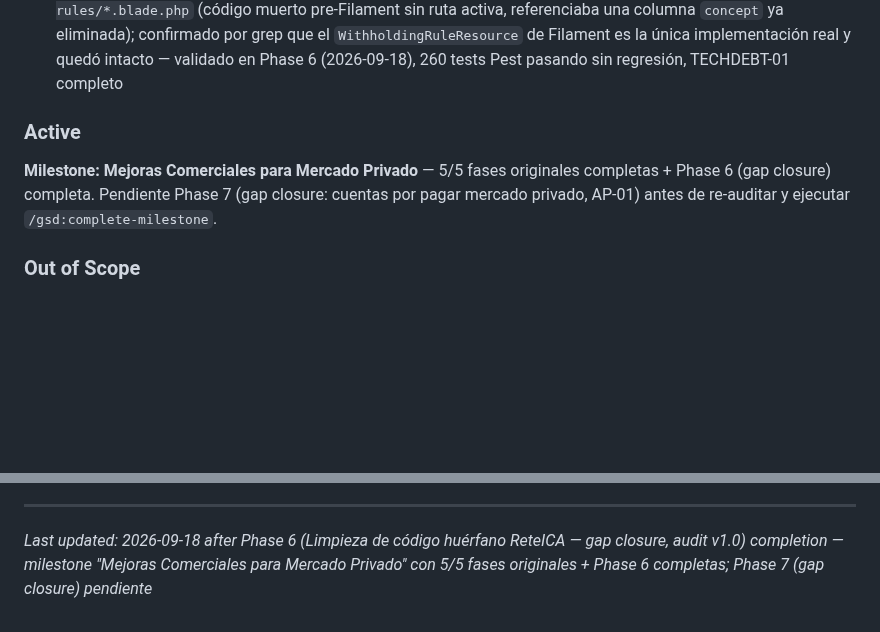
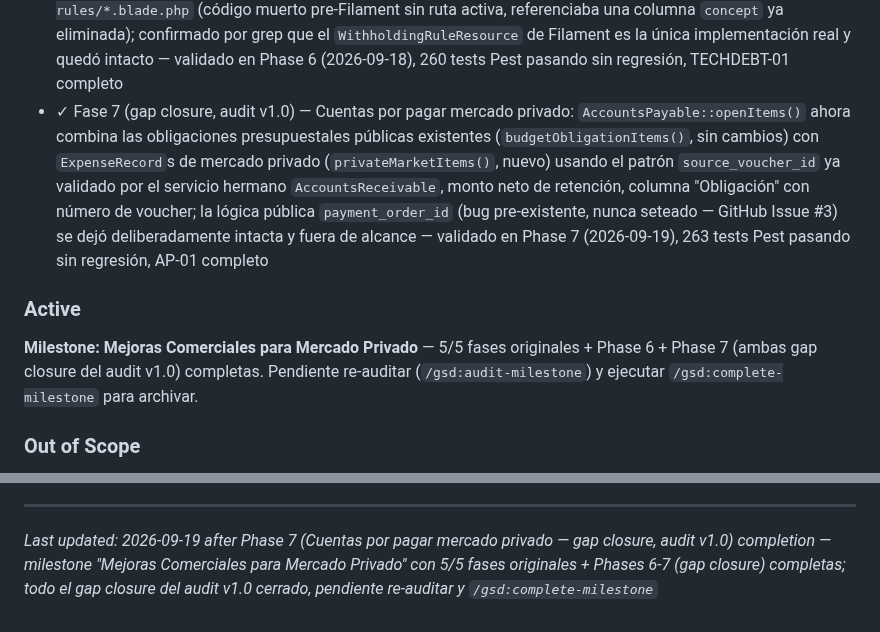
Before and after one commit to korozcolt/contpass, a Markdown page: .planning/PROJECT.md, 2 parts joined by grey strips. GitHub-like rendering; blank space fills up the shorter version.

Commit message:
docs(phase-07): evolve PROJECT.md after phase completion
Co-Authored-By: Claude Sonnet 5 <noreply@anthropic.com>

```diff
--- a/.planning/PROJECT.md
+++ b/.planning/PROJECT.md
@@ -27,10 +27,11 @@ Cada movimiento relevante produce un comprobante contable auditable e inmutable
 - ✓ Fase E — Hook de facturación externa: modelo `ExternalInvoiceReference` relacionado 1:1 (`hasOne`, siguiendo el precedente `BudgetObligation::hasOne(PaymentOrder::class)`) a `IncomeRecord`, captura manual vía acción de tabla "Registrar/Ver factura externa" en `IncomeRecordsTable` (número, CUFE sin validar formato, proveedor texto libre, URL documento), editable libremente sin nota de ajuste (metadata de referencia, no toca `Voucher`/`IncomeRecord`), sin ninguna llamada `Http::` — validado en Phase 4 (2026-09-18), 233 tests Pest pasando, INVHOOK-01 a INVHOOK-03 completos
 - ✓ Fase D — Exportación Excel: servicio compartido `ExcelReportExporter` (celdas numéricas/fecha nativas vía `openspout/openspout`, ya vendorizado transitivamente — **cero dependencia nueva**, descartado `maatwebsite/excel`), 6 métodos privados `*Rows()` extraídos en `AccountingReportController` reusados por CSV y por los 6 nuevos endpoints `.xlsx` (mismo gate de autenticación que CSV), botón "Exportar Excel" junto al de CSV en las 6 páginas Filament de reporte — validado en Phase 5 (2026-09-18), 260 tests Pest pasando, XLSEXPORT-01 a XLSEXPORT-03 completos
 - ✓ Fase 6 (gap closure, audit v1.0) — Limpieza de código huérfano ReteICA: eliminados `WithholdingRuleController`, `StoreWithholdingRuleRequest` y `resources/views/withholding-rules/*.blade.php` (código muerto pre-Filament sin ruta activa, referenciaba una columna `concept` ya eliminada); confirmado por grep que el `WithholdingRuleResource` de Filament es la única implementación real y quedó intacto — validado en Phase 6 (2026-09-18), 260 tests Pest pasando sin regresión, TECHDEBT-01 completo
+- ✓ Fase 7 (gap closure, audit v1.0) — Cuentas por pagar mercado privado: `AccountsPayable::openItems()` ahora combina las obligaciones presupuestales públicas existentes (`budgetObligationItems()`, sin cambios) con `ExpenseRecord`s de mercado privado (`privateMarketItems()`, nuevo) usando el patrón `source_voucher_id` ya validado por el servicio hermano `AccountsReceivable`, monto neto de retención, columna "Obligación" con número de voucher; la lógica pública `payment_order_id` (bug pre-existente, nunca seteado — GitHub Issue #3) se dejó deliberadamente intacta y fuera de alcance — validado en Phase 7 (2026-09-19), 263 tests Pest pasando sin regresión, AP-01 completo
 
 ### Active
 
-**Milestone: Mejoras Comerciales para Mercado Privado** — 5/5 fases originales completas + Phase 6 (gap closure) completa. Pendiente Phase 7 (gap closure: cuentas por pagar mercado privado, AP-01) antes de re-auditar y ejecutar `/gsd:complete-milestone`.
+**Milestone: Mejoras Comerciales para Mercado Privado** — 5/5 fases originales + Phase 6 + Phase 7 (ambas gap closure del audit v1.0) completas. Pendiente re-auditar (`/gsd:audit-milestone`) y ejecutar `/gsd:complete-milestone` para archivar.
 
 ### Out of Scope
 
@@ -94,4 +95,4 @@ This document evolves at phase transitions and milestone boundaries.
 4. Update Context with current state
 
 ---
-*Last updated: 2026-09-18 after Phase 6 (Limpieza de código huérfano ReteICA — gap closure, audit v1.0) completion — milestone "Mejoras Comerciales para Mercado Privado" con 5/5 fases originales + Phase 6 completas; Phase 7 (gap closure) pendiente*
+*Last updated: 2026-09-19 after Phase 7 (Cuentas por pagar mercado privado — gap closure, audit v1.0) completion — milestone "Mejoras Comerciales para Mercado Privado" con 5/5 fases originales + Phases 6-7 (gap closure) completas; todo el gap closure del audit v1.0 cerrado, pendiente re-auditar y `/gsd:complete-milestone`*
```
